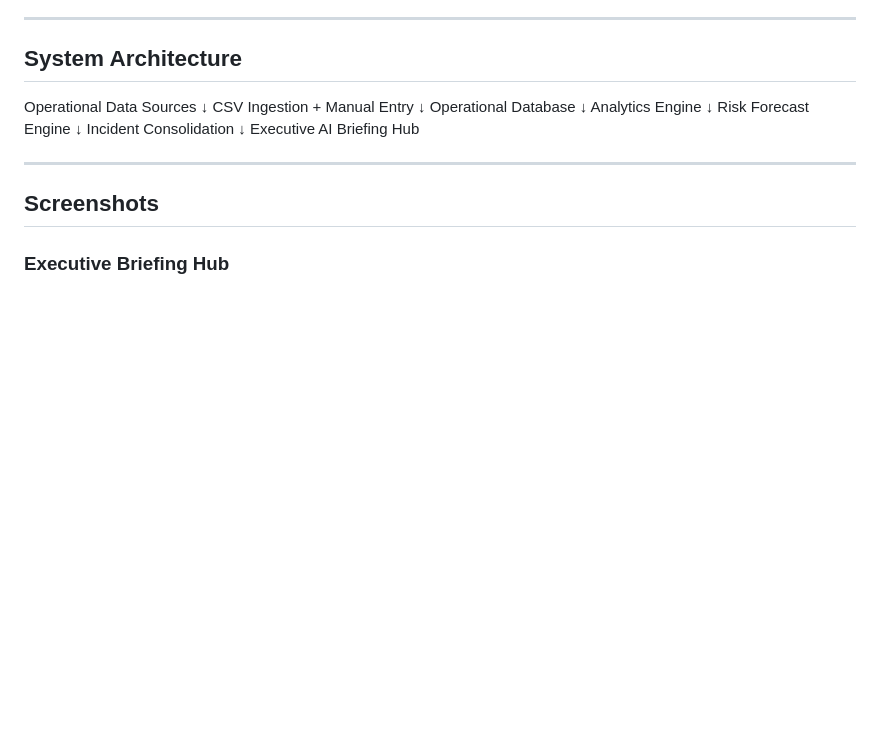
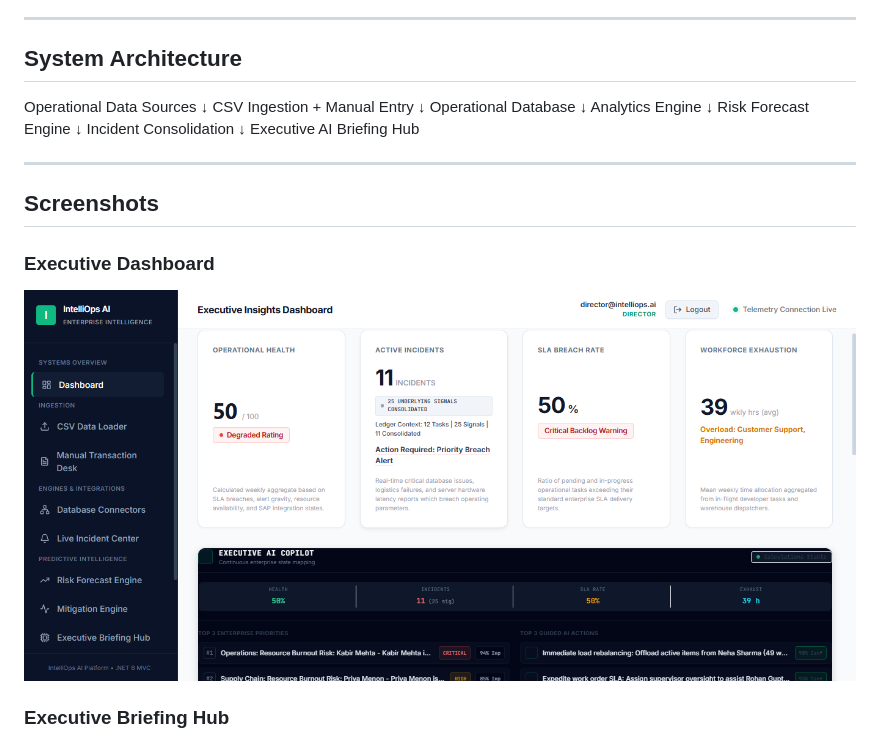
Before and after one commit to Parinajain15/IntelliOpsAI, a Markdown page: README.md, the part around the change. Rendered like a GitHub page; blank space fills up the shorter version.

Commit message:
Add Executive Dashboard section to README
Added a new section for Executive Dashboard with a screenshot.

```diff
--- a/README.md
+++ b/README.md
@@ -102,6 +102,10 @@ Executive AI Briefing Hub
 
 ## Screenshots
 
+### Executive Dashboard
+
+<img src="screenshots/dashboard.png" width="100%">
+
 ### Executive Briefing Hub
 
 <img src="screenshots/executive-briefing.png.png" width="100%">
```
